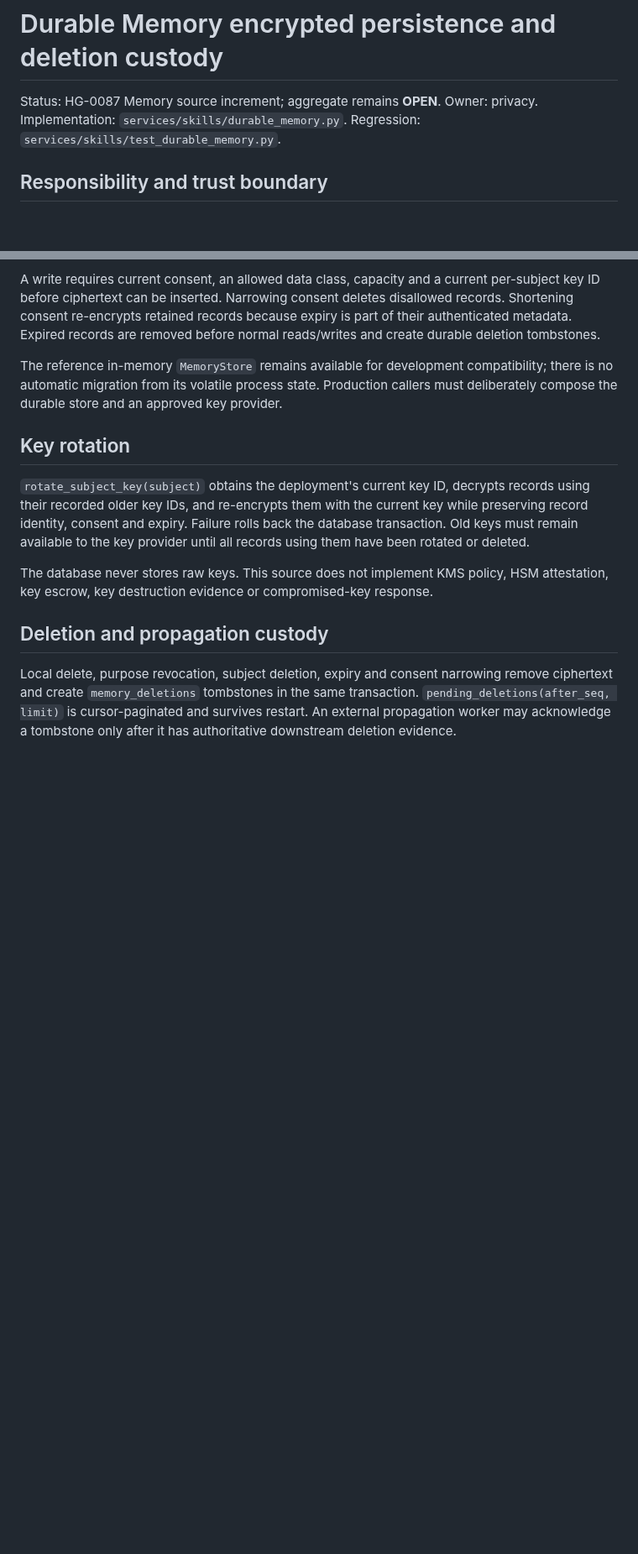
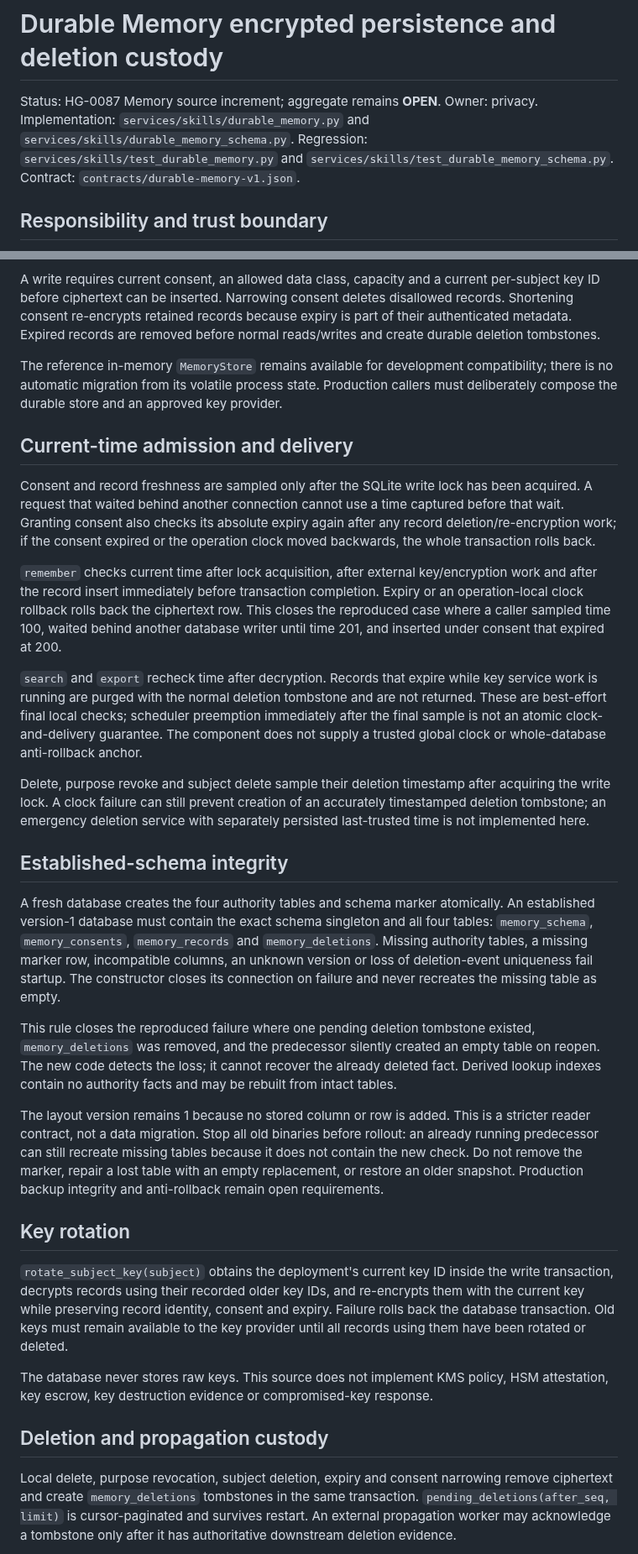
Before and after one commit to TrillionniumFoundation/hepta-glasses, a Markdown page: docs/development/DURABLE_MEMORY.md, 2 parts joined by grey strips. Shown at 84% size. Drawn GitHub-style; blank space fills up the shorter version.

Commit message:
Document Memory schema integrity and current-time admission

```diff
--- a/docs/development/DURABLE_MEMORY.md
+++ b/docs/development/DURABLE_MEMORY.md
@@ -1,8 +1,11 @@
 # Durable Memory encrypted persistence and deletion custody
 
 Status: HG-0087 Memory source increment; aggregate remains **OPEN**. Owner: privacy.
-Implementation: `services/skills/durable_memory.py`.
-Regression: `services/skills/test_durable_memory.py`.
+Implementation: `services/skills/durable_memory.py` and
+`services/skills/durable_memory_schema.py`.
+Regression: `services/skills/test_durable_memory.py` and
+`services/skills/test_durable_memory_schema.py`.
+Contract: `contracts/durable-memory-v1.json`.
 
 ## Responsibility and trust boundary
 
@@ -20,9 +23,27 @@ A write requires current consent, an allowed data class, capacity and a current
 
 The reference in-memory `MemoryStore` remains available for development compatibility; there is no automatic migration from its volatile process state. Production callers must deliberately compose the durable store and an approved key provider.
 
+## Current-time admission and delivery
+
+Consent and record freshness are sampled only after the SQLite write lock has been acquired. A request that waited behind another connection cannot use a time captured before that wait. Granting consent also checks its absolute expiry again after any record deletion/re-encryption work; if the consent expired or the operation clock moved backwards, the whole transaction rolls back.
+
+`remember` checks current time after lock acquisition, after external key/encryption work and after the record insert immediately before transaction completion. Expiry or an operation-local clock rollback rolls back the ciphertext row. This closes the reproduced case where a caller sampled time 100, waited behind another database writer until time 201, and inserted under consent that expired at 200.
+
+`search` and `export` recheck time after decryption. Records that expire while key service work is running are purged with the normal deletion tombstone and are not returned. These are best-effort final local checks; scheduler preemption immediately after the final sample is not an atomic clock-and-delivery guarantee. The component does not supply a trusted global clock or whole-database anti-rollback anchor.
+
+Delete, purpose revoke and subject delete sample their deletion timestamp after acquiring the write lock. A clock failure can still prevent creation of an accurately timestamped deletion tombstone; an emergency deletion service with separately persisted last-trusted time is not implemented here.
+
+## Established-schema integrity
+
+A fresh database creates the four authority tables and schema marker atomically. An established version-1 database must contain the exact schema singleton and all four tables: `memory_schema`, `memory_consents`, `memory_records` and `memory_deletions`. Missing authority tables, a missing marker row, incompatible columns, an unknown version or loss of deletion-event uniqueness fail startup. The constructor closes its connection on failure and never recreates the missing table as empty.
+
+This rule closes the reproduced failure where one pending deletion tombstone existed, `memory_deletions` was removed, and the predecessor silently created an empty table on reopen. The new code detects the loss; it cannot recover the already deleted fact. Derived lookup indexes contain no authority facts and may be rebuilt from intact tables.
+
+The layout version remains 1 because no stored column or row is added. This is a stricter reader contract, not a data migration. Stop all old binaries before rollout: an already running predecessor can still recreate missing tables because it does not contain the new check. Do not remove the marker, repair a lost table with an empty replacement, or restore an older snapshot. Production backup integrity and anti-rollback remain open requirements.
+
 ## Key rotation
 
-`rotate_subject_key(subject)` obtains the deployment's current key ID, decrypts records using their recorded older key IDs, and re-encrypts them with the current key while preserving record identity, consent and expiry. Failure rolls back the database transaction. Old keys must remain available to the key provider until all records using them have been rotated or deleted.
+`rotate_subject_key(subject)` obtains the deployment's current key ID inside the write transaction, decrypts records using their recorded older key IDs, and re-encrypts them with the current key while preserving record identity, consent and expiry. Failure rolls back the database transaction. Old keys must remain available to the key provider until all records using them have been rotated or deleted.
 
 The database never stores raw keys. This source does not implement KMS policy, HSM attestation, key escrow, key destruction evidence or compromised-key response.
 
```
Also changed, not shown: other parts of docs/development/DURABLE_MEMORY.md (+5 -3 lines).
